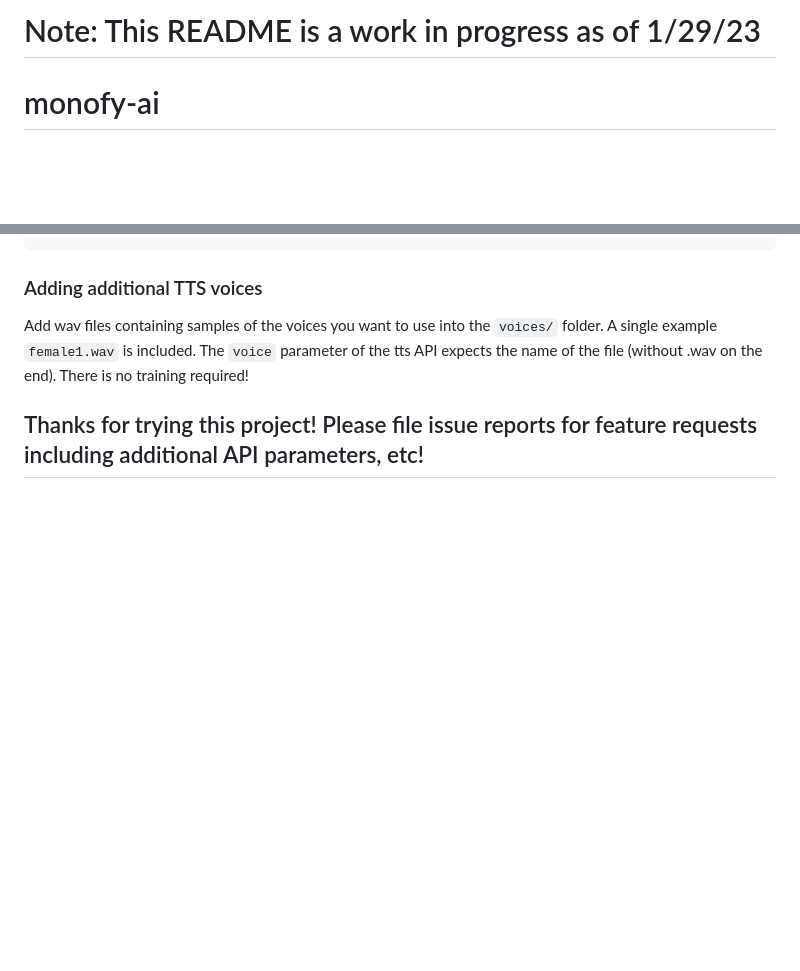
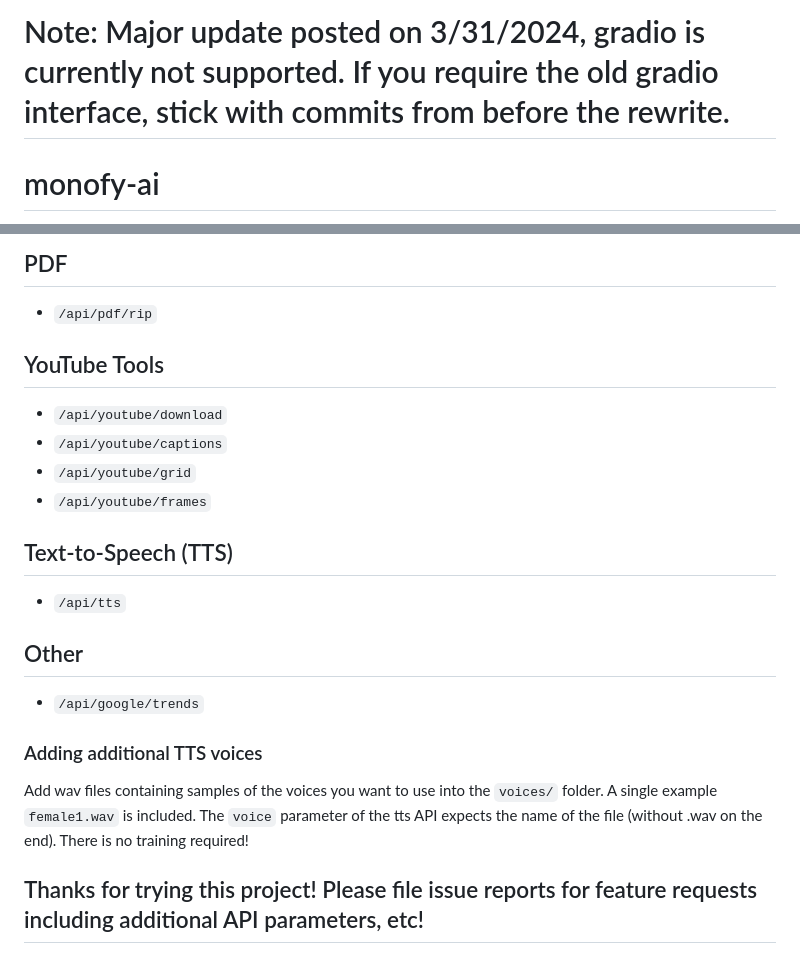
Before and after one commit to monofy-org/monofy-ai, a Markdown page: README.md, 2 parts joined by grey strips. Drawn GitHub-style; blank space fills up the shorter version.

```diff
--- a/README.md
+++ b/README.md
@@ -1,4 +1,4 @@
-# Note: This README is a work in progress as of 1/29/23
+# Note: Major update posted on 3/31/2024, gradio is currently not supported. If you require the old gradio interface, stick with commits from before the rewrite.
 
 # monofy-ai
  Simple and multifaceted API for AI
@@ -106,3 +120,17 @@ ZeroScope txt2vid:
+## PDF
+- `/api/pdf/rip`
+
+## YouTube Tools
+- `/api/youtube/download`
+- `/api/youtube/captions`
+- `/api/youtube/grid`
+- `/api/youtube/frames`
+
+## Text-to-Speech (TTS)
+- `/api/tts`
+
+## Other
+- `/api/google/trends`
 
 ### Adding additional TTS voices
 Add wav files containing samples of the voices you want to use into the `voices/` folder. A single example `female1.wav` is included. The `voice` parameter of the tts API expects the name of the file (without .wav on the end). There is no training required!
```
Also changed, not shown: other parts of README.md (+54 -40 lines).
